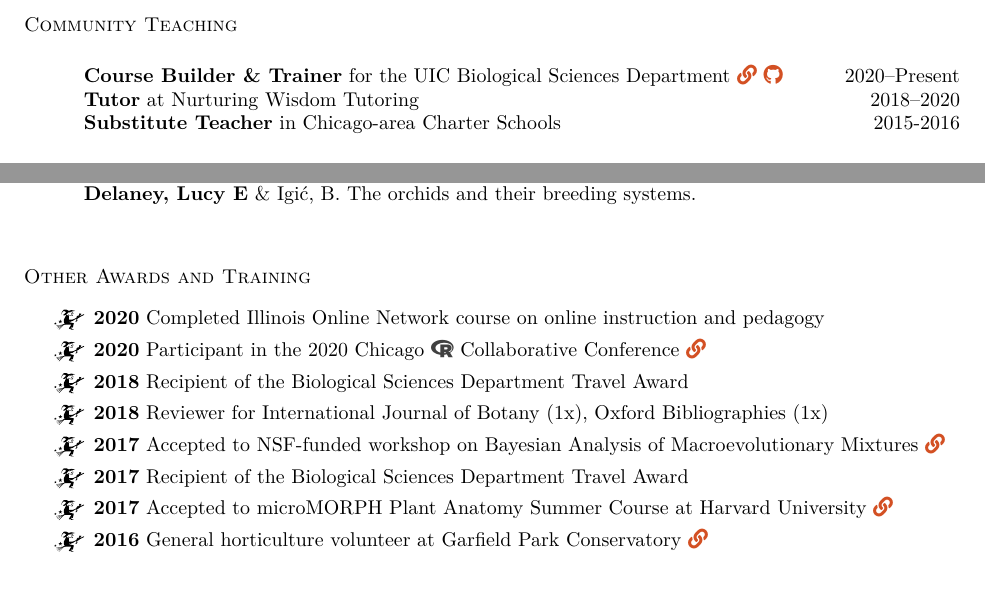
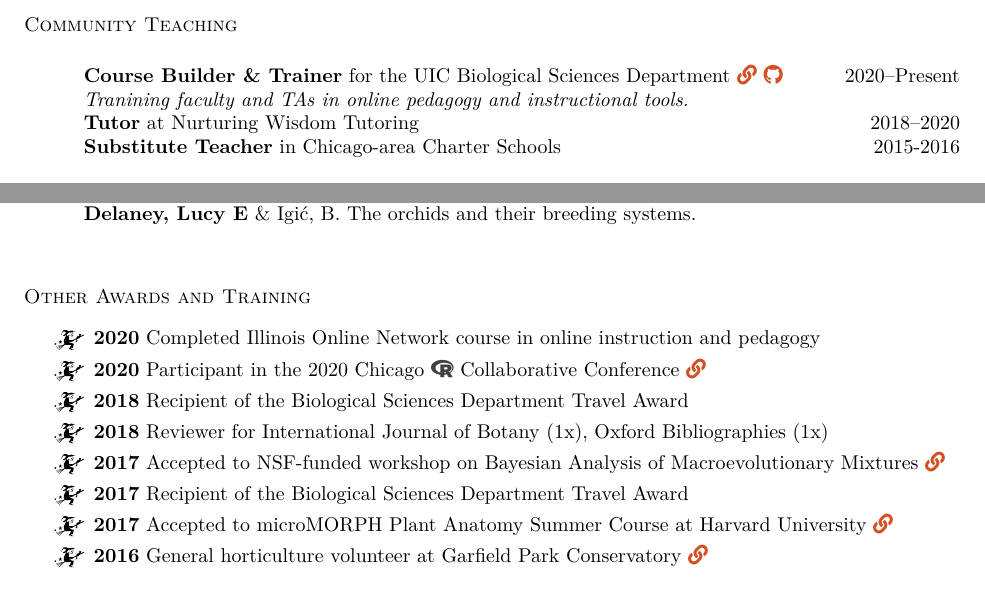
Before and after one commit to ledelaney/led-cv, a LaTeX CV (printable-cv/delaney-cv.tex): two parts of page 2 of 2, joined at a grey line, cut so that both start at the same text. Compiled offline with XeLaTeX.

Commit message:
minor shift

```diff
--- a/printable-cv/delaney-cv.tex
+++ b/printable-cv/delaney-cv.tex
@@ -209,7 +209,8 @@ During my four years as teaching assistant, I taught discussion$^{1}$ and labora
 \vspace{3mm}
 \leftskip 3em
 
-\textbf{Course Builder \& Trainer} for the UIC Biological Sciences Department \href{https://www.ledelaney.org/cb-materials}{\faLink} \href{https://github.com/ledelaney/cb-materials}{\faGithub} \hfill 2020--Present
+\textbf{Course Builder \& Trainer} for the UIC Biological Sciences Department \href{https://www.ledelaney.org/cb-materials}{\faLink} \href{https://github.com/ledelaney/cb-materials}{\faGithub} \hfill 2020--Present\\
+\textit{Tranining faculty and TAs in online pedagogy and instructional tools.}
 
 \textbf{Tutor} at Nurturing Wisdom Tutoring \hfill 2018--2020
 
@@ -265,7 +266,7 @@ During my four years as teaching assistant, I taught discussion$^{1}$ and labora
 \leftskip 3em
 
 \begin{itemize}[label=$\mathwitch*$]
-\item{\textbf{2020} Completed Illinois Online Network course on online instruction and pedagogy}
+\item{\textbf{2020} Completed Illinois Online Network course in online instruction and pedagogy}
 \item{\textbf{2020} Participant in the 2020 Chicago \textcolor{light-gray}{\faRProject}\ Collaborative Conference \href{https://chircollab.github.io/}{\faLink}}
 \item{\textbf{2018} Recipient of the Biological Sciences Department Travel Award}
 \item{\textbf{2018} Reviewer for International Journal of Botany (1x), Oxford Bibliographies (1x)}
```
Also changed, not shown: printable-cv/delaney-cv.pdf, printable-cv/delaney-cv.tex (4 more changed lines), 2 other files.
